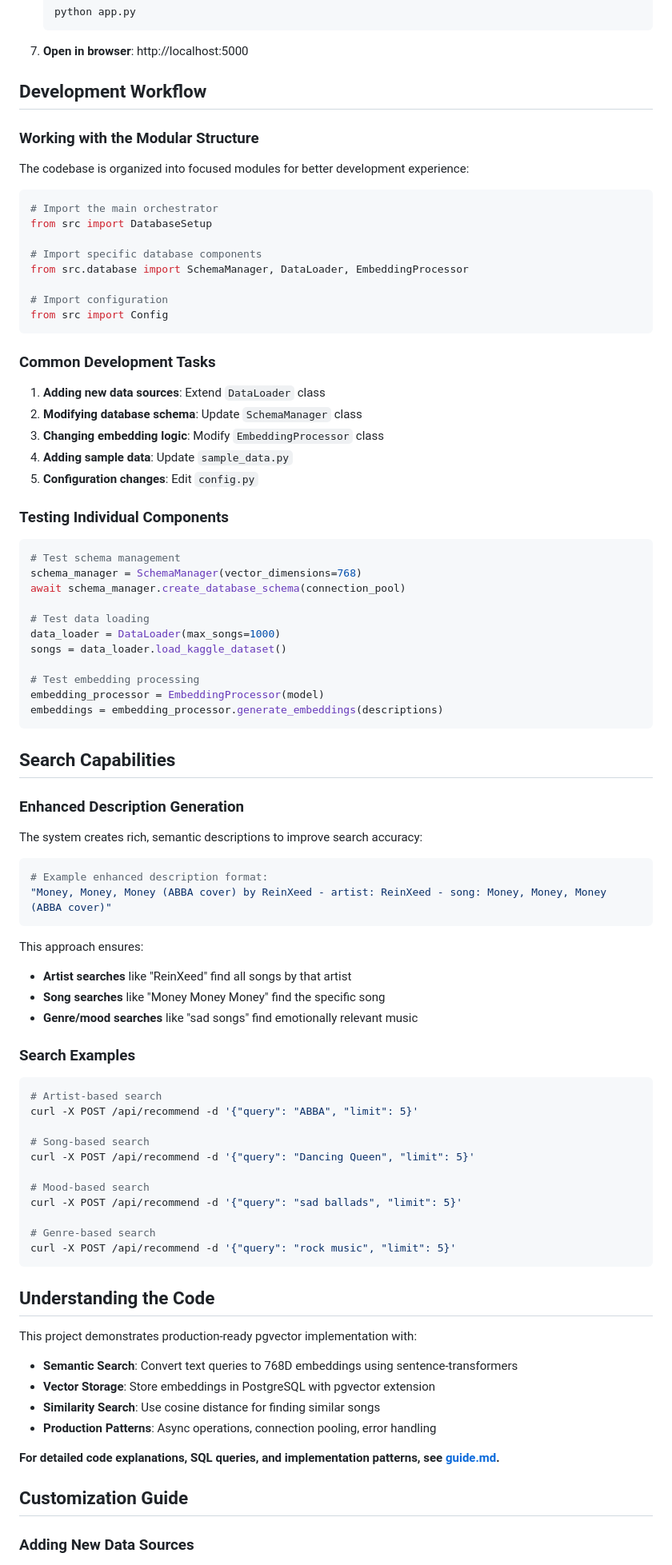
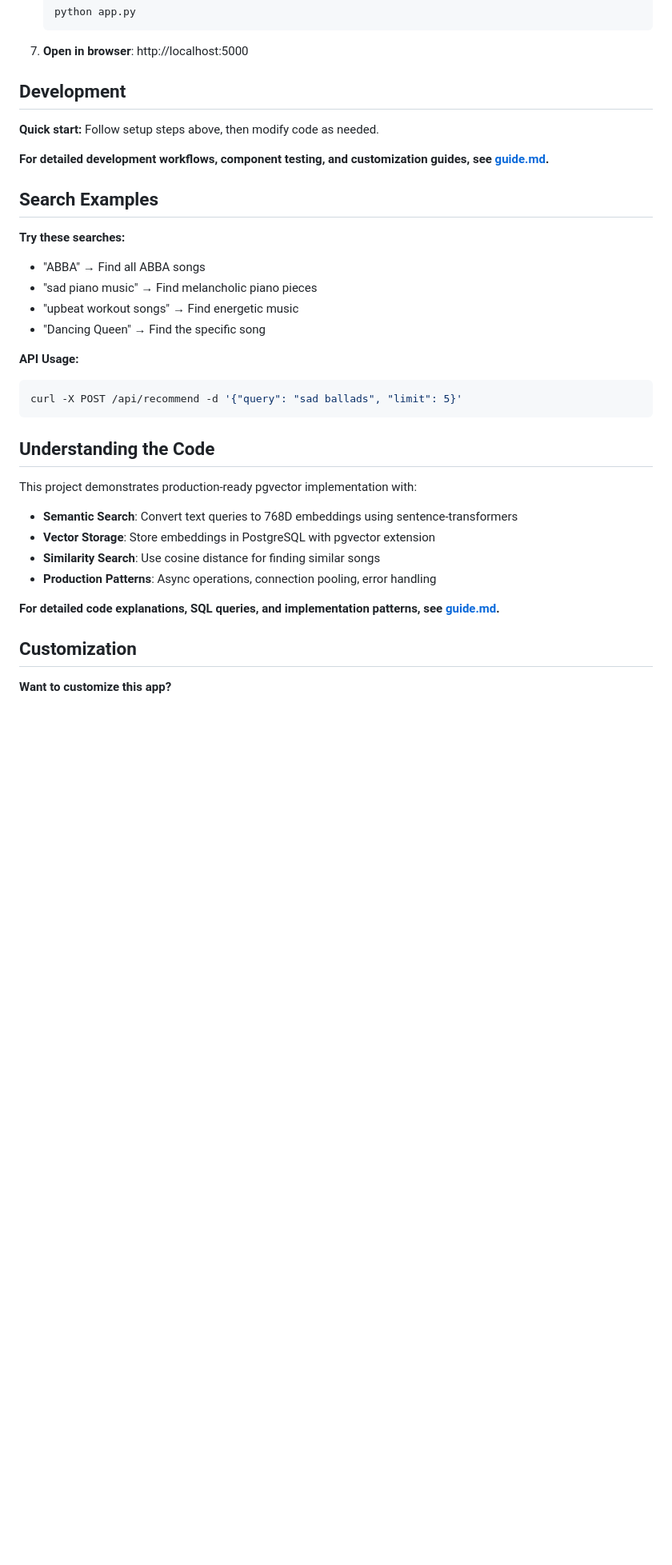
Before and after one commit to ojusave/music_recommendation_pgvector, a Markdown page: README.md, the part around the change printed below. Shown: that part at 80% size. Rendered like a GitHub page; blank space fills up the shorter version.

````diff
--- a/README.md
+++ b/README.md
@@ -133,77 +82,23 @@ src/
 
 7. **Open in browser**: http://localhost:5000
 
-## Development Workflow
+## Development
 
-### Working with the Modular Structure
+**Quick start:** Follow setup steps above, then modify code as needed.
 
-The codebase is organized into focused modules for better development experience:
+**For detailed development workflows, component testing, and customization guides, see [guide.md](guide.md#code-walkthrough).**
 
+## Search Examples
+
+**Try these searches:**
+- "ABBA" → Find all ABBA songs
+- "sad piano music" → Find melancholic piano pieces
+- "upbeat workout songs" → Find energetic music
+- "Dancing Queen" → Find the specific song
+
+**API Usage:**
 ```bash
-# Import the main orchestrator
-from src import DatabaseSetup
-
-# Import specific database components
-from src.database import SchemaManager, DataLoader, EmbeddingProcessor
-
-# Import configuration
-from src import Config
-```
-
-### Common Development Tasks
-
-1. **Adding new data sources**: Extend `DataLoader` class
-2. **Modifying database schema**: Update `SchemaManager` class
-3. **Changing embedding logic**: Modify `EmbeddingProcessor` class
-4. **Adding sample data**: Update `sample_data.py`
-5. **Configuration changes**: Edit `config.py`
-
-### Testing Individual Components
-
-```python
-# Test schema management
-schema_manager = SchemaManager(vector_dimensions=768)
-await schema_manager.create_database_schema(connection_pool)
-
-# Test data loading
-data_loader = DataLoader(max_songs=1000)
-songs = data_loader.load_kaggle_dataset()
-
-# Test embedding processing
-embedding_processor = EmbeddingProcessor(model)
-embeddings = embedding_processor.generate_embeddings(descriptions)
-```
-
-## Search Capabilities
-
-### Enhanced Description Generation
-
-The system creates rich, semantic descriptions to improve search accuracy:
-
-```python
-# Example enhanced description format:
-"Money, Money, Money (ABBA cover) by ReinXeed - artist: ReinXeed - song: Money, Money, Money (ABBA cover)"
-```
-
-This approach ensures:
-- **Artist searches** like "ReinXeed" find all songs by that artist
-- **Song searches** like "Money Money Money" find the specific song
-- **Genre/mood searches** like "sad songs" find emotionally relevant music
-
-### Search Examples
-
-```bash
-# Artist-based search
-curl -X POST /api/recommend -d '{"query": "ABBA", "limit": 5}'
-
-# Song-based search
-curl -X POST /api/recommend -d '{"query": "Dancing Queen", "limit": 5}'
-
-# Mood-based search
 curl -X POST /api/recommend -d '{"query": "sad ballads", "limit": 5}'
-
-# Genre-based search
-curl -X POST /api/recommend -d '{"query": "rock music", "limit": 5}'
 ```
 
 ## Understanding the Code
@@ -217,7 +112,7 @@ This project demonstrates production-ready pgvector implementation with:
 
 **For detailed code explanations, SQL queries, and implementation patterns, see [guide.md](guide.md#code-walkthrough).**
 
-## Customization Guide
+## Customization
 
-### Adding New Data Sources
+**Want to customize this app?**
 
````
Also changed, not shown: other parts of README.md (+8 -96 lines).
